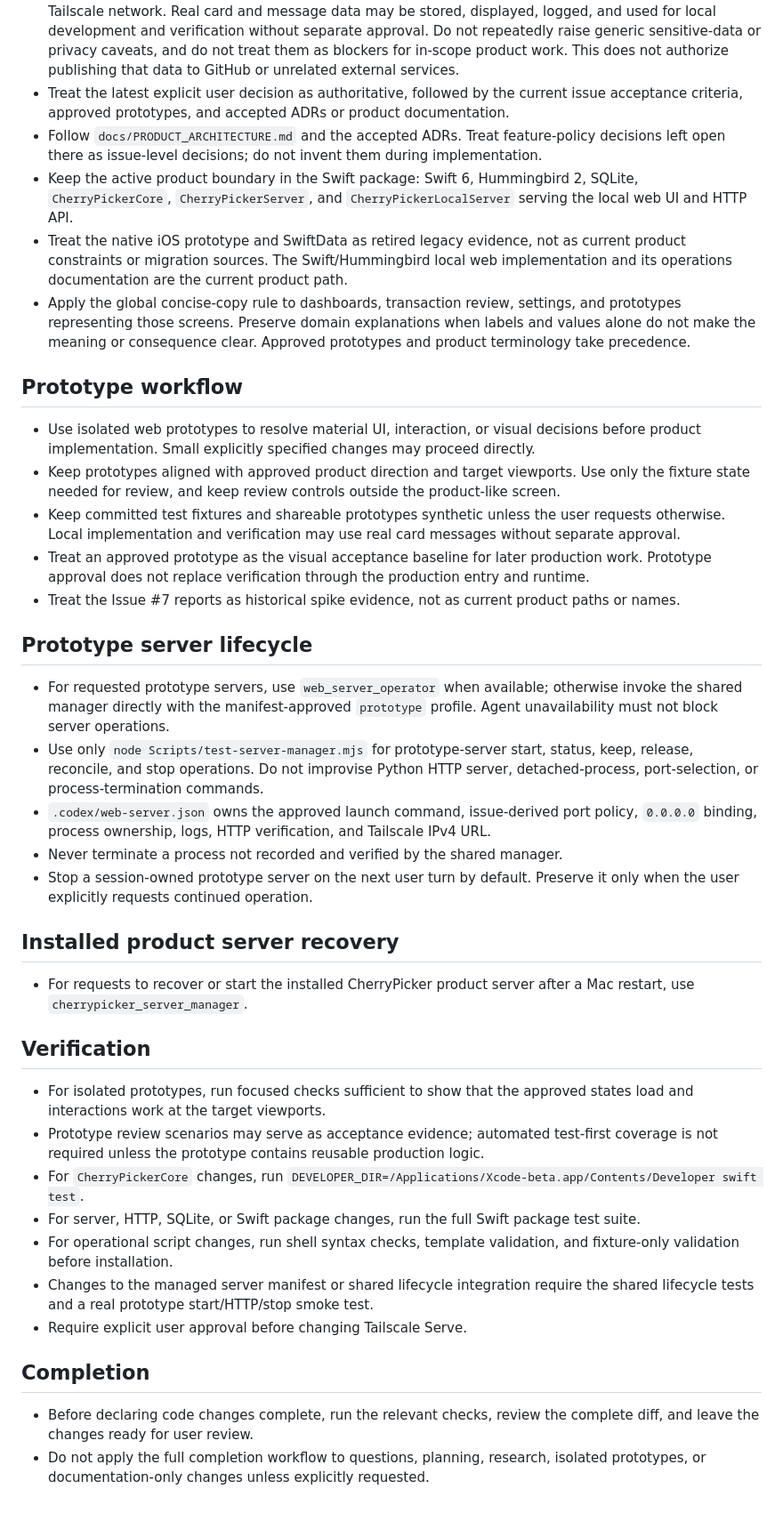
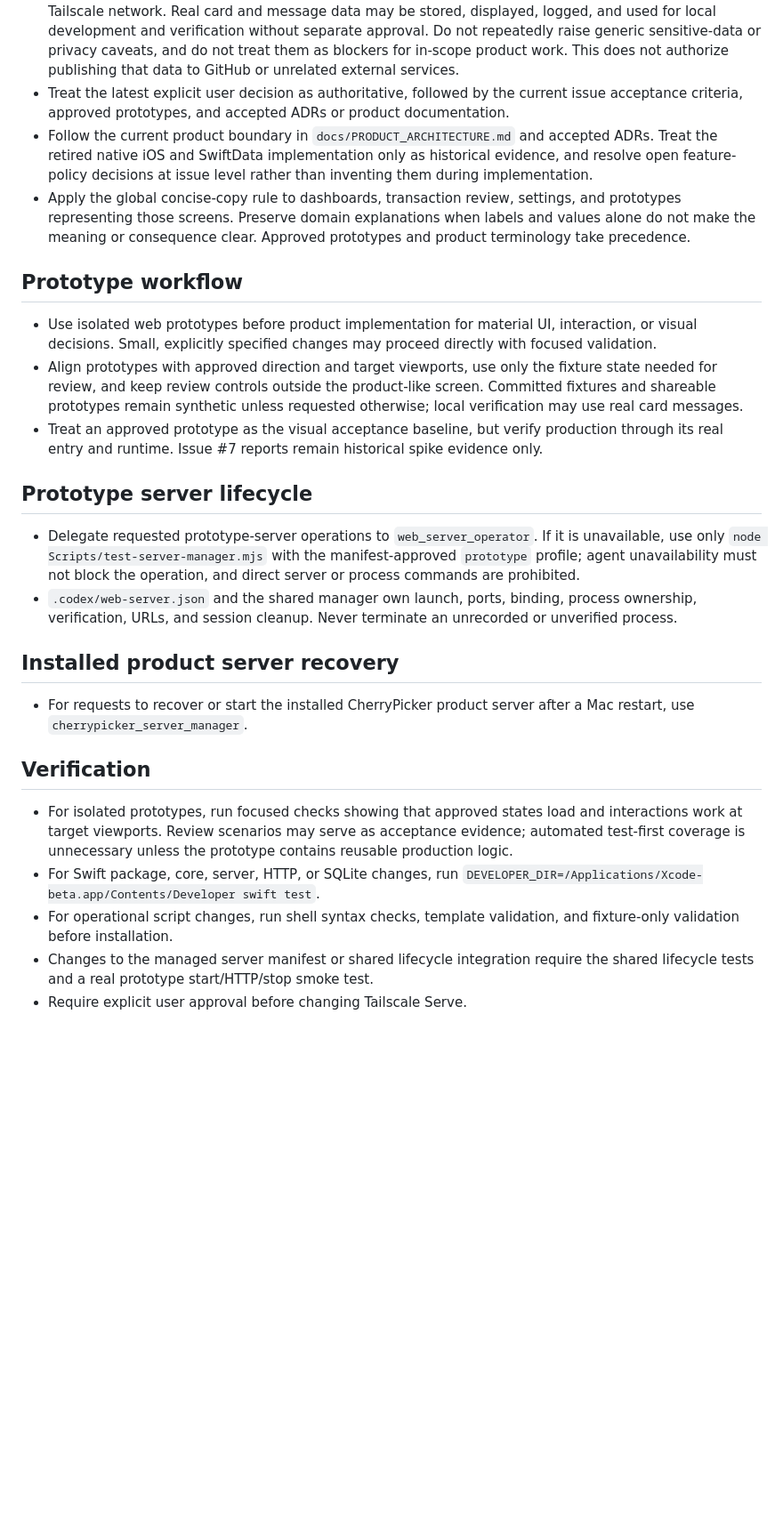
Before and after one commit to metishonora/CherryPicker, a Markdown page: AGENTS.md, the part around the change. Shown at 89% size. Rendered like a GitHub page; blank space fills up the shorter version.

Commit message:
docs: streamline agent guidance

```diff
--- a/AGENTS.md
+++ b/AGENTS.md
@@ -7,26 +7,19 @@
 - Preserve captured message originals and user overrides as product data.
 - Treat CherryPicker as a single-user personal service whose dashboard is reachable only inside the user's Tailscale network. Real card and message data may be stored, displayed, logged, and used for local development and verification without separate approval. Do not repeatedly raise generic sensitive-data or privacy caveats, and do not treat them as blockers for in-scope product work. This does not authorize publishing that data to GitHub or unrelated external services.
 - Treat the latest explicit user decision as authoritative, followed by the current issue acceptance criteria, approved prototypes, and accepted ADRs or product documentation.
-- Follow `docs/PRODUCT_ARCHITECTURE.md` and the accepted ADRs. Treat feature-policy decisions left open there as issue-level decisions; do not invent them during implementation.
-- Keep the active product boundary in the Swift package: Swift 6, Hummingbird 2, SQLite, `CherryPickerCore`, `CherryPickerServer`, and `CherryPickerLocalServer` serving the local web UI and HTTP API.
-- Treat the native iOS prototype and SwiftData as retired legacy evidence, not as current product constraints or migration sources. The Swift/Hummingbird local web implementation and its operations documentation are the current product path.
+- Follow the current product boundary in `docs/PRODUCT_ARCHITECTURE.md` and accepted ADRs. Treat the retired native iOS and SwiftData implementation only as historical evidence, and resolve open feature-policy decisions at issue level rather than inventing them during implementation.
 - Apply the global concise-copy rule to dashboards, transaction review, settings, and prototypes representing those screens. Preserve domain explanations when labels and values alone do not make the meaning or consequence clear. Approved prototypes and product terminology take precedence.
 
 ## Prototype workflow
 
-- Use isolated web prototypes to resolve material UI, interaction, or visual decisions before product implementation. Small explicitly specified changes may proceed directly.
-- Keep prototypes aligned with approved product direction and target viewports. Use only the fixture state needed for review, and keep review controls outside the product-like screen.
-- Keep committed test fixtures and shareable prototypes synthetic unless the user requests otherwise. Local implementation and verification may use real card messages without separate approval.
-- Treat an approved prototype as the visual acceptance baseline for later production work. Prototype approval does not replace verification through the production entry and runtime.
-- Treat the Issue #7 reports as historical spike evidence, not as current product paths or names.
+- Use isolated web prototypes before product implementation for material UI, interaction, or visual decisions. Small, explicitly specified changes may proceed directly with focused validation.
+- Align prototypes with approved direction and target viewports, use only the fixture state needed for review, and keep review controls outside the product-like screen. Committed fixtures and shareable prototypes remain synthetic unless requested otherwise; local verification may use real card messages.
+- Treat an approved prototype as the visual acceptance baseline, but verify production through its real entry and runtime. Issue #7 reports remain historical spike evidence only.
 
 ## Prototype server lifecycle
 
-- For requested prototype servers, use `web_server_operator` when available; otherwise invoke the shared manager directly with the manifest-approved `prototype` profile. Agent unavailability must not block server operations.
-- Use only `node Scripts/test-server-manager.mjs` for prototype-server start, status, keep, release, reconcile, and stop operations. Do not improvise Python HTTP server, detached-process, port-selection, or process-termination commands.
-- `.codex/web-server.json` owns the approved launch command, issue-derived port policy, `0.0.0.0` binding, process ownership, logs, HTTP verification, and Tailscale IPv4 URL.
-- Never terminate a process not recorded and verified by the shared manager.
-- Stop a session-owned prototype server on the next user turn by default. Preserve it only when the user explicitly requests continued operation.
+- Delegate requested prototype-server operations to `web_server_operator`. If it is unavailable, use only `node Scripts/test-server-manager.mjs` with the manifest-approved `prototype` profile; agent unavailability must not block the operation, and direct server or process commands are prohibited.
+- `.codex/web-server.json` and the shared manager own launch, ports, binding, process ownership, verification, URLs, and session cleanup. Never terminate an unrecorded or unverified process.
 
 ## Installed product server recovery
 
@@ -34,15 +27,8 @@
 
 ## Verification
 
-- For isolated prototypes, run focused checks sufficient to show that the approved states load and interactions work at the target viewports.
-- Prototype review scenarios may serve as acceptance evidence; automated test-first coverage is not required unless the prototype contains reusable production logic.
-- For `CherryPickerCore` changes, run `DEVELOPER_DIR=/Applications/Xcode-beta.app/Contents/Developer swift test`.
-- For server, HTTP, SQLite, or Swift package changes, run the full Swift package test suite.
+- For isolated prototypes, run focused checks showing that approved states load and interactions work at target viewports. Review scenarios may serve as acceptance evidence; automated test-first coverage is unnecessary unless the prototype contains reusable production logic.
+- For Swift package, core, server, HTTP, or SQLite changes, run `DEVELOPER_DIR=/Applications/Xcode-beta.app/Contents/Developer swift test`.
 - For operational script changes, run shell syntax checks, template validation, and fixture-only validation before installation.
 - Changes to the managed server manifest or shared lifecycle integration require the shared lifecycle tests and a real prototype start/HTTP/stop smoke test.
 - Require explicit user approval before changing Tailscale Serve.
-
-## Completion
-
-- Before declaring code changes complete, run the relevant checks, review the complete diff, and leave the changes ready for user review.
-- Do not apply the full completion workflow to questions, planning, research, isolated prototypes, or documentation-only changes unless explicitly requested.
```
